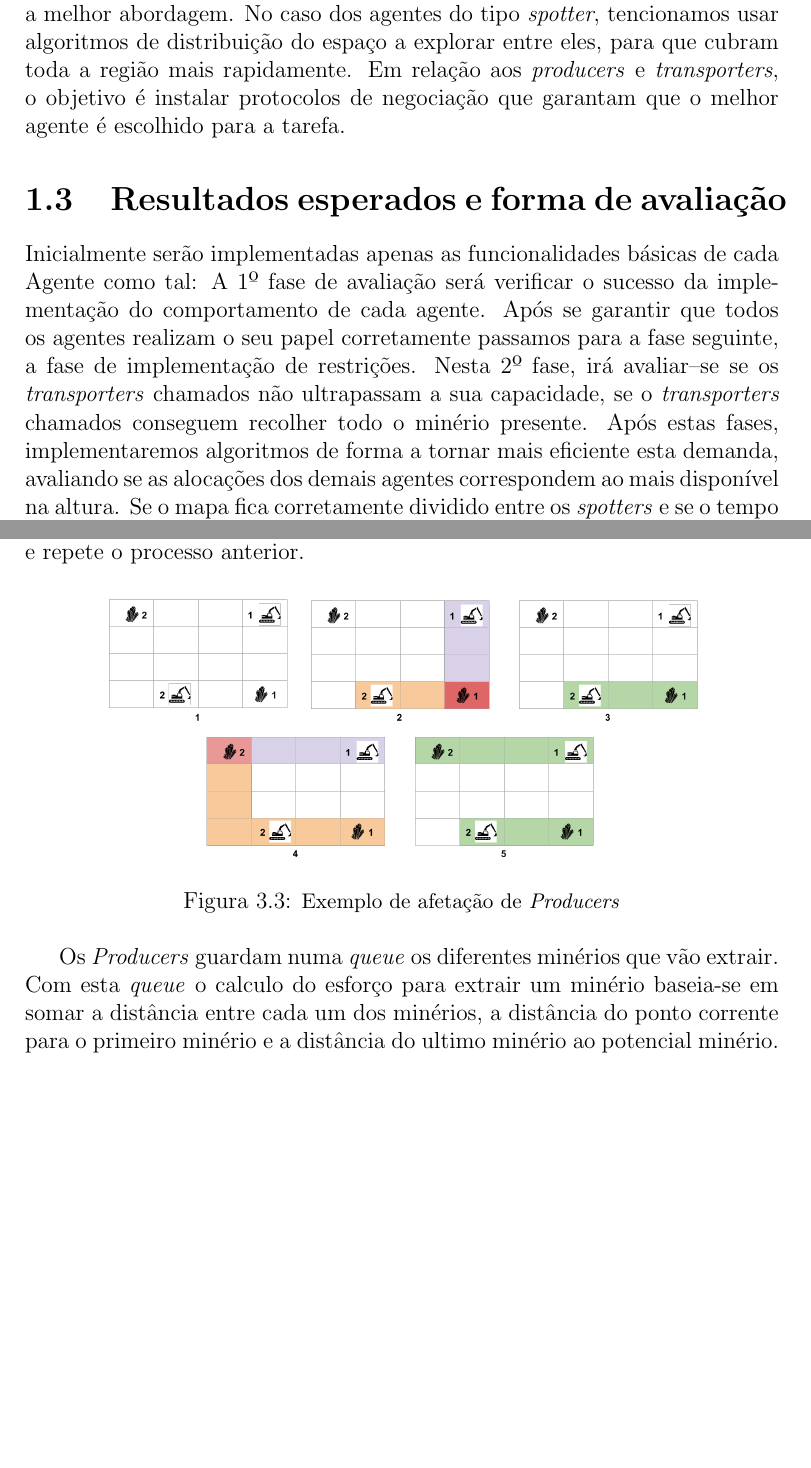
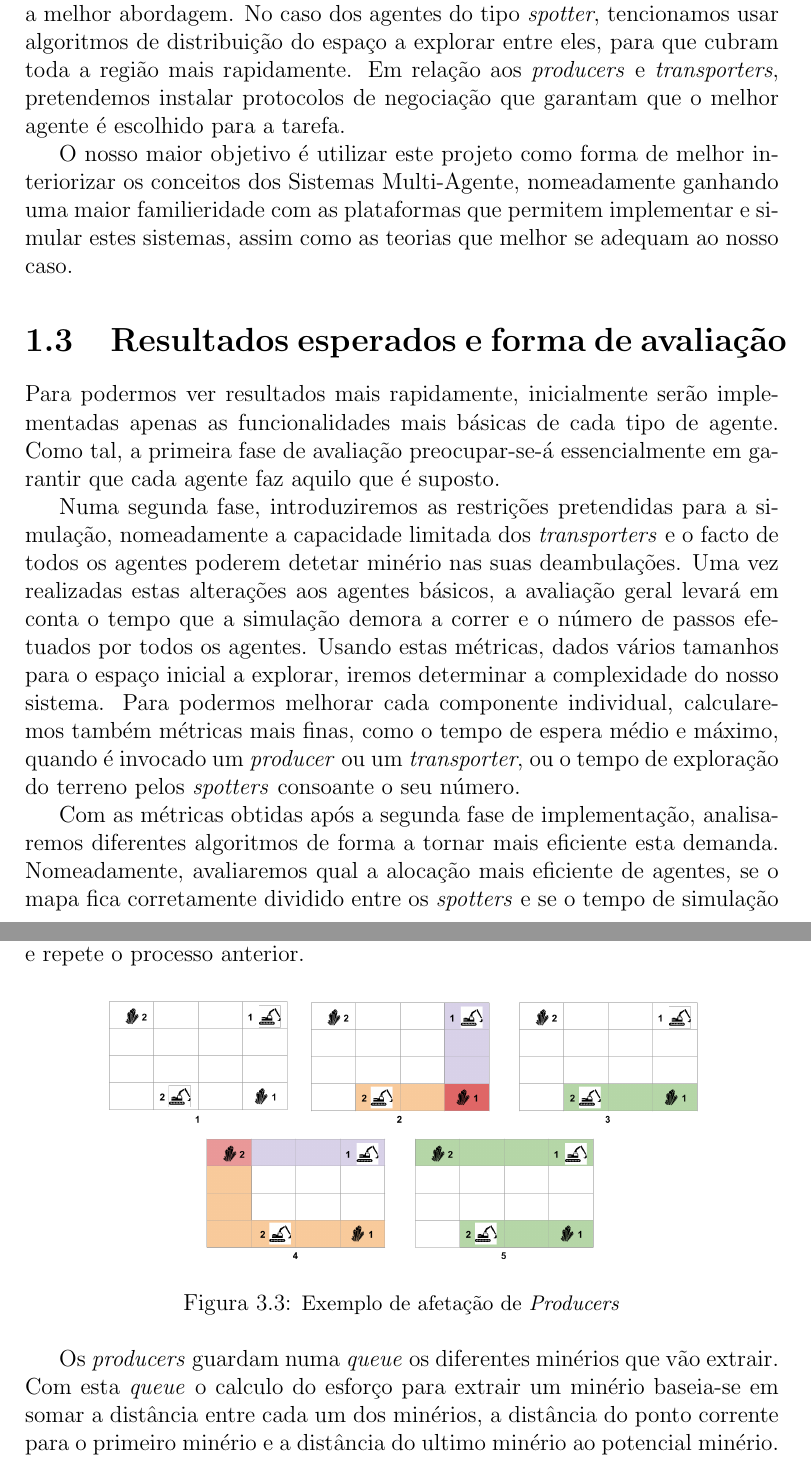
Before and after one commit to francisquinha/AIAD, a LaTeX document (report/intercalar.tex): two parts of pages 5 and 10 of 14 before the commit and two parts of pages 5 and 11 of 15 after it, joined at a grey line, cut so that both start at the same text, the shorter picture padded with empty space. Compiled offline with pdfLaTeX.

Commit message:
chapter 1 reviewed

```diff
--- a/report/intercalar.tex
+++ b/report/intercalar.tex
@@ -58,14 +58,17 @@ De forma a facilitar a procura, todos os agentes podem localizar fontes de miné
 
 \section{Objectivos do trabalho}
 
-Um dos objetivos deste trabalho é implementar os agentes de forma a que a simulação da exploração seja tão eficiente quanto possível. Para tal serão estudadas várias alternativas de implementação, de forma a determinar qual a melhor abordagem. No caso dos agentes do tipo \emph{spotter}, tencionamos usar algoritmos de distribuição do espaço a explorar entre eles, para que cubram toda a região mais rapidamente. Em relação aos \emph{producers} e \emph{transporters}, o objetivo é instalar protocolos de negociação que garantam que o melhor agente é escolhido para a tarefa.
+Um dos objetivos deste trabalho é implementar os agentes de forma a que a simulação da exploração seja tão eficiente quanto possível. Para tal serão estudadas várias alternativas de implementação, de forma a determinar qual a melhor abordagem. No caso dos agentes do tipo \emph{spotter}, tencionamos usar algoritmos de distribuição do espaço a explorar entre eles, para que cubram toda a região mais rapidamente. Em relação aos \emph{producers} e \emph{transporters}, pretendemos instalar protocolos de negociação que garantam que o melhor agente é escolhido para a tarefa.
+
+O nosso maior objetivo é utilizar este projeto como forma de melhor interiorizar os conceitos dos Sistemas Multi-Agente, nomeadamente ganhando uma maior familieridade com as plataformas que permitem implementar e simular estes sistemas, assim como as teorias que melhor se adequam ao nosso caso.
 
 \section{Resultados esperados e forma de avaliação}
 
-Inicialmente serão implementadas apenas as funcionalidades básicas de cada Agente como tal:
-A 1º fase de avaliação será verificar o sucesso da implementação do comportamento de cada agente. Após se garantir que todos os agentes realizam o seu papel corretamente passamos para a fase seguinte, a fase de implementação de restrições.
-Nesta 2º fase, irá avaliar–se se os \emph{transporters} chamados não ultrapassam a sua capacidade, se o \emph{transporters} chamados conseguem recolher todo o minério presente.
-Após estas fases, implementaremos algoritmos de forma a tornar mais eficiente esta demanda, avaliando se as alocações dos demais agentes correspondem ao mais disponível na altura. Se o mapa fica corretamente dividido entre os \emph{spotters} e se o tempo de simulação foi o mínimo para o caso em questão.
+Para podermos ver resultados mais rapidamente, inicialmente serão implementadas apenas as funcionalidades mais básicas de cada tipo de agente. Como tal, a primeira fase de avaliação preocupar-se-á essencialmente em garantir que cada agente faz aquilo que é suposto.
+
+Numa segunda fase, introduziremos as restrições pretendidas para a simulação, nomeadamente a capacidade limitada dos \emph{transporters} e o facto de todos os agentes poderem detetar minério nas suas deambulações. Uma vez realizadas estas alterações aos agentes básicos, a avaliação geral levará em conta o tempo que a simulação demora a correr e o número de passos efetuados por todos os agentes. Usando estas métricas, dados vários tamanhos para o espaço inicial a explorar, iremos determinar a complexidade do nosso sistema. Para podermos melhorar cada componente individual, calcularemos também métricas mais finas, como o tempo de espera médio e máximo, quando é invocado um \emph{producer} ou um \emph{transporter}, ou o tempo de exploração do terreno pelos \emph{spotters} consoante o seu número.
+
+Com as métricas obtidas após a segunda fase de implementação, analisaremos diferentes algoritmos de forma a tornar mais eficiente esta demanda. Nomeadamente, avaliaremos qual a alocação mais eficiente de agentes, se o mapa fica corretamente dividido entre os \emph{spotters} e se o tempo de simulação foi o mínimo para o caso em questão.
 
 
 \chapter{Plataforma/Ferramenta}
@@ -151,7 +154,7 @@ e repete o processo anterior.
   \caption{\small{Exemplo de afetação de \textit{Producers}}}
 \end{figure}
 
-Os \emph{Producers} guardam numa \emph{queue} os diferentes minérios que vão extrair. Com esta \emph{queue} o calculo do esforço
+Os \emph{producers} guardam numa \emph{queue} os diferentes minérios que vão extrair. Com esta \emph{queue} o calculo do esforço
 para extrair um minério baseia-se em somar a distância entre cada um dos minérios, a distância do ponto corrente para o primeiro
 minério e a distância do ultimo minério ao potencial minério.
 
```
